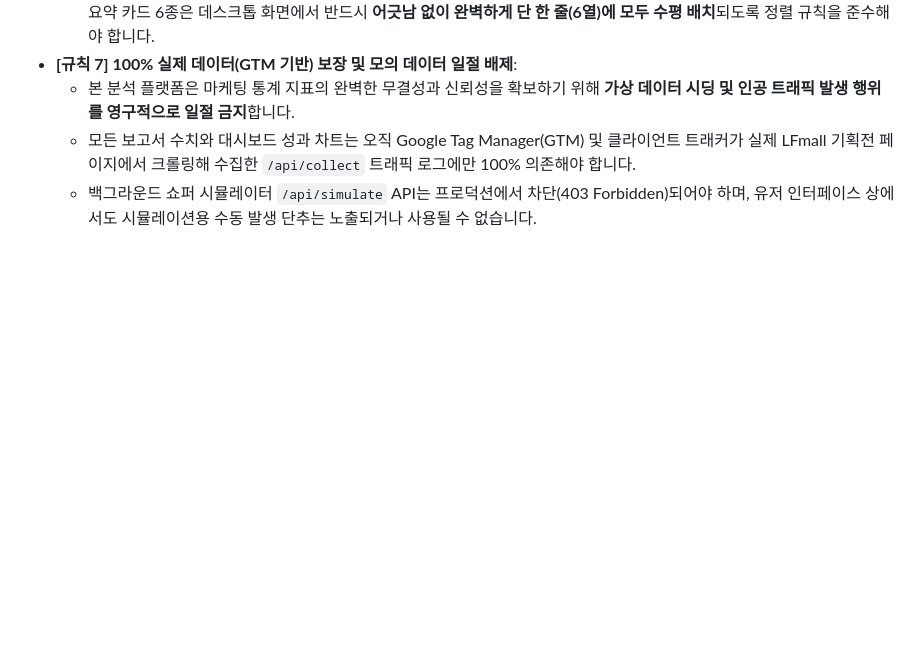
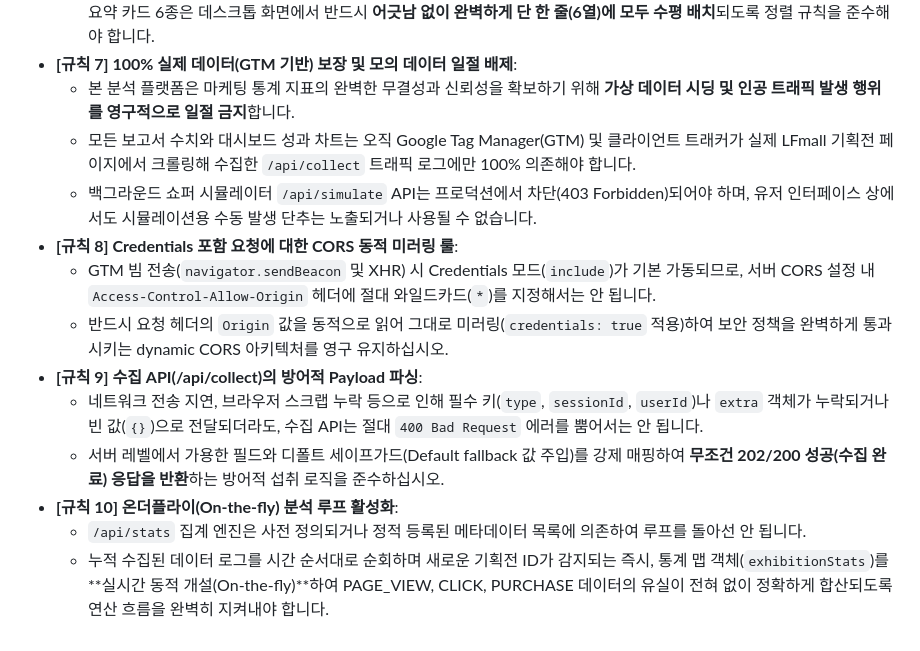
Before and after one commit to bychoi-space/exhibition_analysis, a Markdown page: agent.md, the part around the change. Rendered like a GitHub page; blank space fills up the shorter version.

Commit message:
Update agent.md with new operational and architectural safety rules for Telemetry

```diff
--- a/agent.md
+++ b/agent.md
@@ -98,3 +98,12 @@ AI 에이전트가 데이터나 파이프라인 수정을 진행할 때는 아
     - 본 분석 플랫폼은 마케팅 통계 지표의 완벽한 무결성과 신뢰성을 확보하기 위해 **가상 데이터 시딩 및 인공 트래픽 발생 행위를 영구적으로 일절 금지**합니다.
     - 모든 보고서 수치와 대시보드 성과 차트는 오직 Google Tag Manager(GTM) 및 클라이언트 트래커가 실제 LFmall 기획전 페이지에서 크롤링해 수집한 `/api/collect` 트래픽 로그에만 100% 의존해야 합니다.
     - 백그라운드 쇼퍼 시뮬레이터 `/api/simulate` API는 프로덕션에서 차단(403 Forbidden)되어야 하며, 유저 인터페이스 상에서도 시뮬레이션용 수동 발생 단추는 노출되거나 사용될 수 없습니다.
+*   **[규칙 8] Credentials 포함 요청에 대한 CORS 동적 미러링 룰**:
+    - GTM 빔 전송(`navigator.sendBeacon` 및 XHR) 시 Credentials 모드(`include`)가 기본 가동되므로, 서버 CORS 설정 내 `Access-Control-Allow-Origin` 헤더에 절대 와일드카드(`*`)를 지정해서는 안 됩니다.
+    - 반드시 요청 헤더의 `Origin` 값을 동적으로 읽어 그대로 미러링(`credentials: true` 적용)하여 보안 정책을 완벽하게 통과시키는 dynamic CORS 아키텍처를 영구 유지하십시오.
+*   **[규칙 9] 수집 API(/api/collect)의 방어적 Payload 파싱**:
+    - 네트워크 전송 지연, 브라우저 스크랩 누락 등으로 인해 필수 키(`type`, `sessionId`, `userId`)나 `extra` 객체가 누락되거나 빈 값(`{}`)으로 전달되더라도, 수집 API는 절대 `400 Bad Request` 에러를 뿜어서는 안 됩니다.
+    - 서버 레벨에서 가용한 필드와 디폴트 세이프가드(Default fallback 값 주입)를 강제 매핑하여 **무조건 202/200 성공(수집 완료) 응답을 반환**하는 방어적 섭취 로직을 준수하십시오.
+*   **[규칙 10] 온더플라이(On-the-fly) 분석 루프 활성화**:
+    - `/api/stats` 집계 엔진은 사전 정의되거나 정적 등록된 메타데이터 목록에 의존하여 루프를 돌아선 안 됩니다.
+    - 누적 수집된 데이터 로그를 시간 순서대로 순회하며 새로운 기획전 ID가 감지되는 즉시, 통계 맵 객체(`exhibitionStats`)를 **실시간 동적 개설(On-the-fly)**하여 PAGE_VIEW, CLICK, PURCHASE 데이터의 유실이 전혀 없이 정확하게 합산되도록 연산 흐름을 완벽히 지켜내야 합니다.
```
